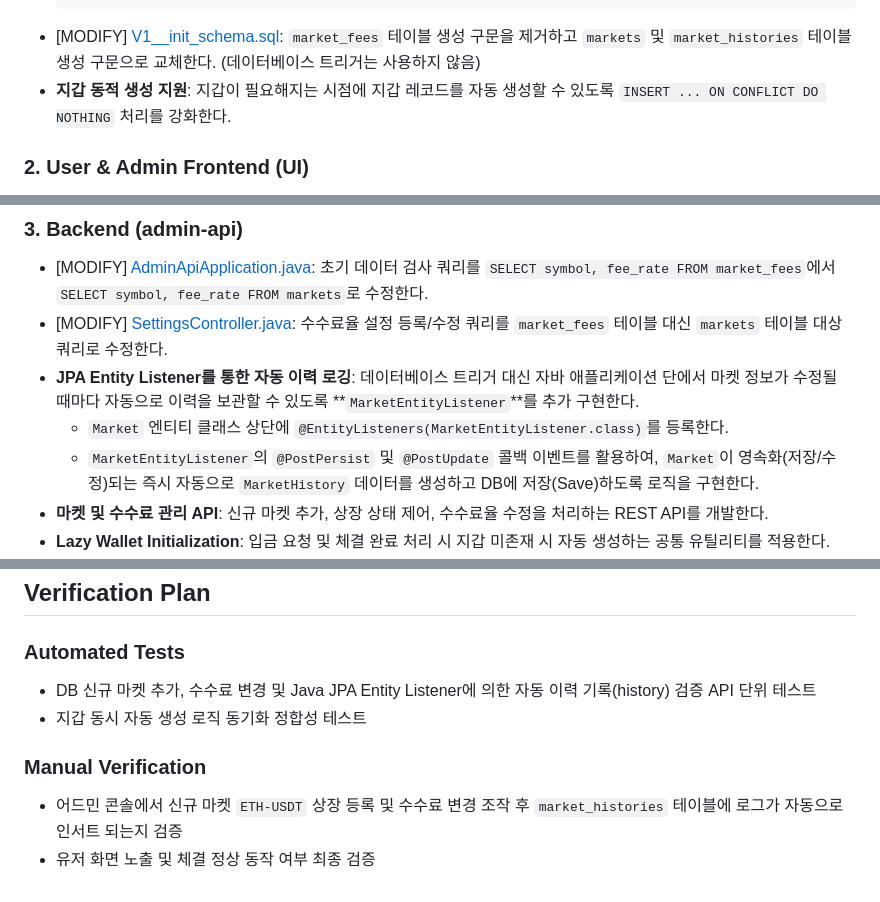
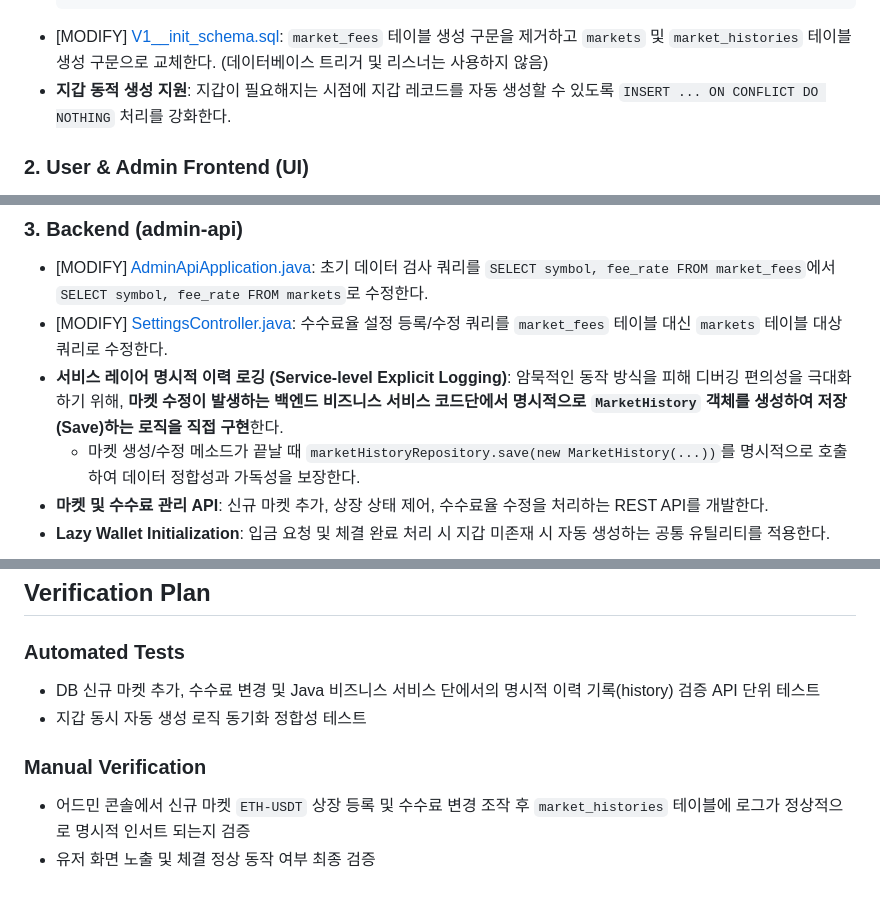
Before and after one commit to kangilc/exchange_be, a Markdown page: implementation_plan.md, 3 parts joined by grey strips. GitHub-like rendering.

Commit message:
docs: use Service-level Explicit Logging for market_histories updates

````diff
--- a/implementation_plan.md
+++ b/implementation_plan.md
@@ -40,7 +40,7 @@
   );
   ```
 * [MODIFY] [V1__init_schema.sql](file:///home/administrator/exchange_be/admin-api/src/main/resources/db/migration/V1__init_schema.sql):
-  `market_fees` 테이블 생성 구문을 제거하고 `markets` 및 `market_histories` 테이블 생성 구문으로 교체한다. (데이터베이스 트리거는 사용하지 않음)
+  `market_fees` 테이블 생성 구문을 제거하고 `markets` 및 `market_histories` 테이블 생성 구문으로 교체한다. (데이터베이스 트리거 및 리스너는 사용하지 않음)
 * **지갑 동적 생성 지원**: 지갑이 필요해지는 시점에 지갑 레코드를 자동 생성할 수 있도록 `INSERT ... ON CONFLICT DO NOTHING` 처리를 강화한다.
 
 ### 2. User & Admin Frontend (UI)
@@ -51,10 +51,9 @@
   초기 데이터 검사 쿼리를 `SELECT symbol, fee_rate FROM market_fees`에서 `SELECT symbol, fee_rate FROM markets`로 수정한다.
 * [MODIFY] [SettingsController.java](file:///home/administrator/exchange_be/admin-api/src/main/java/exchange/admin/controller/SettingsController.java):
   수수료율 설정 등록/수정 쿼리를 `market_fees` 테이블 대신 `markets` 테이블 대상 쿼리로 수정한다.
-* **JPA Entity Listener를 통한 자동 이력 로깅**:
-  데이터베이스 트리거 대신 자바 애플리케이션 단에서 마켓 정보가 수정될 때마다 자동으로 이력을 보관할 수 있도록 **`MarketEntityListener`**를 추가 구현한다.
-  * `Market` 엔티티 클래스 상단에 `@EntityListeners(MarketEntityListener.class)`를 등록한다.
-  * `MarketEntityListener`의 `@PostPersist` 및 `@PostUpdate` 콜백 이벤트를 활용하여, `Market`이 영속화(저장/수정)되는 즉시 자동으로 `MarketHistory` 데이터를 생성하고 DB에 저장(Save)하도록 로직을 구현한다.
+* **서비스 레이어 명시적 이력 로깅 (Service-level Explicit Logging)**:
+  암묵적인 동작 방식을 피해 디버깅 편의성을 극대화하기 위해, **마켓 수정이 발생하는 백엔드 비즈니스 서비스 코드단에서 명시적으로 `MarketHistory` 객체를 생성하여 저장(Save)하는 로직을 직접 구현**한다.
+  * 마켓 생성/수정 메소드가 끝날 때 `marketHistoryRepository.save(new MarketHistory(...))`를 명시적으로 호출하여 데이터 정합성과 가독성을 보장한다.
 * **마켓 및 수수료 관리 API**: 신규 마켓 추가, 상장 상태 제어, 수수료율 수정을 처리하는 REST API를 개발한다.
 * **Lazy Wallet Initialization**: 입금 요청 및 체결 완료 처리 시 지갑 미존재 시 자동 생성하는 공통 유틸리티를 적용한다.
 * **카프카 라우팅 단일화**: 마켓별 토픽 대신 단일 토픽(`order-commands`, `matching-events`)에 `symbol`을 파티션 키로 지정하여 스트리밍하도록 변경한다.
@@ -69,9 +68,9 @@
 ## Verification Plan
 
 ### Automated Tests
-* DB 신규 마켓 추가, 수수료 변경 및 Java JPA Entity Listener에 의한 자동 이력 기록(history) 검증 API 단위 테스트
+* DB 신규 마켓 추가, 수수료 변경 및 Java 비즈니스 서비스 단에서의 명시적 이력 기록(history) 검증 API 단위 테스트
 * 지갑 동시 자동 생성 로직 동기화 정합성 테스트
 
 ### Manual Verification
-* 어드민 콘솔에서 신규 마켓 `ETH-USDT` 상장 등록 및 수수료 변경 조작 후 `market_histories` 테이블에 로그가 자동으로 인서트 되는지 검증
+* 어드민 콘솔에서 신규 마켓 `ETH-USDT` 상장 등록 및 수수료 변경 조작 후 `market_histories` 테이블에 로그가 정상적으로 명시적 인서트 되는지 검증
 * 유저 화면 노출 및 체결 정상 동작 여부 최종 검증
````
